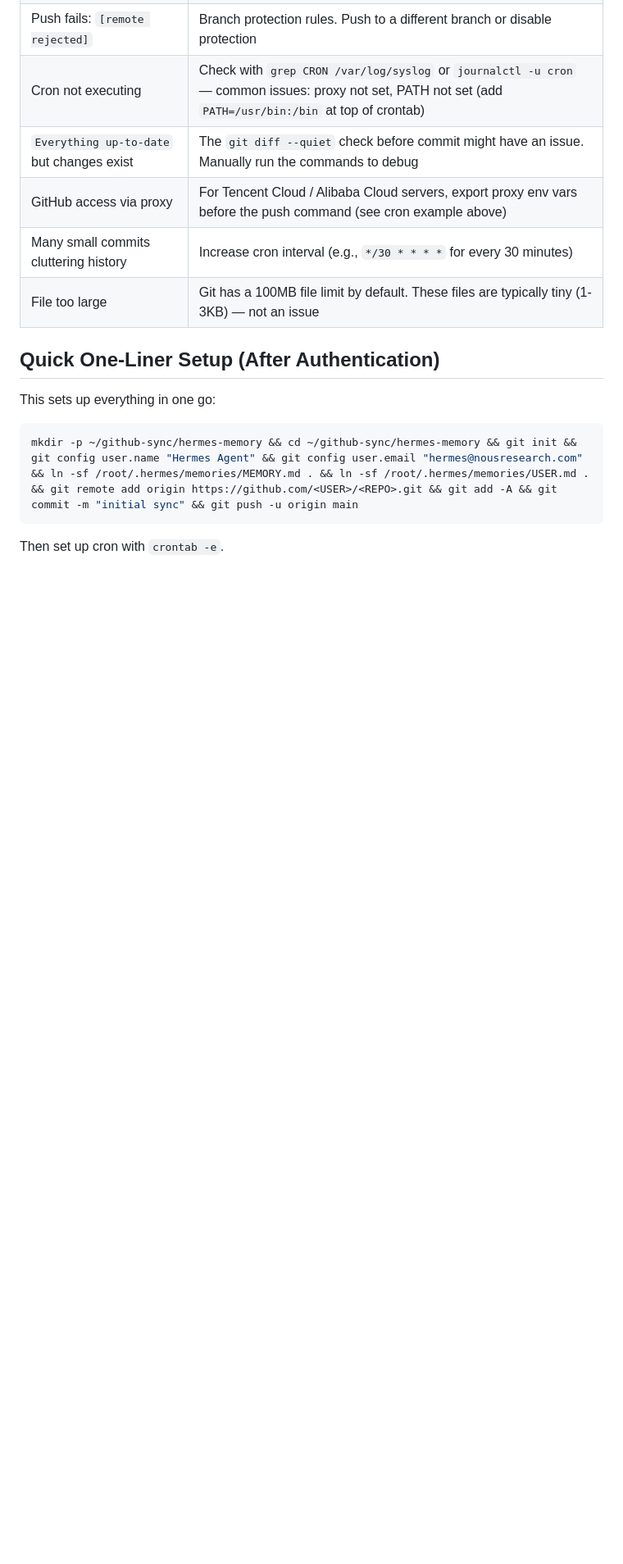
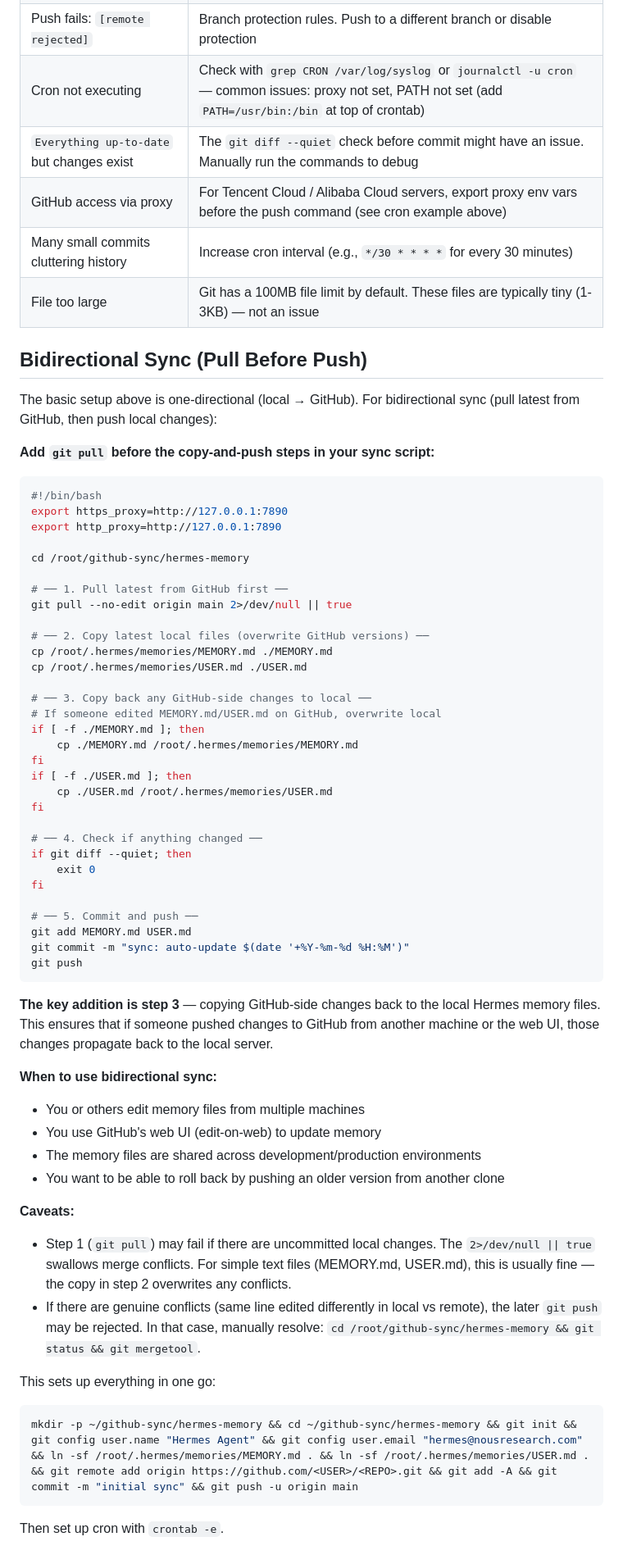
Before and after one commit to SunFengXin666/Hermes-memory, a Markdown page: skills/github-auto-sync/SKILL.md, the part around the change. Shown at 82% size. GitHub-like rendering; blank space fills up the shorter version.

Commit message:
sync: memory + skills update 2026-05-04 01:34

````diff
--- a/skills/github-auto-sync/SKILL.md
+++ b/skills/github-auto-sync/SKILL.md
@@ -298,7 +298,57 @@ If you use hardlinks (`ln`) or copies, behavior is the same.
 | Many small commits cluttering history | Increase cron interval (e.g., `*/30 * * * *` for every 30 minutes) |
 | File too large | Git has a 100MB file limit by default. These files are typically tiny (1-3KB) — not an issue |
 
-## Quick One-Liner Setup (After Authentication)
+## Bidirectional Sync (Pull Before Push)
+
+The basic setup above is one-directional (local → GitHub). For bidirectional sync (pull latest from GitHub, then push local changes):
+
+**Add `git pull` before the copy-and-push steps in your sync script:**
+
+```bash
+#!/bin/bash
+export https_proxy=http://127.0.0.1:7890
+export http_proxy=http://127.0.0.1:7890
+
+cd /root/github-sync/hermes-memory
+
+# ── 1. Pull latest from GitHub first ──
+git pull --no-edit origin main 2>/dev/null || true
+
+# ── 2. Copy latest local files (overwrite GitHub versions) ──
+cp /root/.hermes/memories/MEMORY.md ./MEMORY.md
+cp /root/.hermes/memories/USER.md ./USER.md
+
+# ── 3. Copy back any GitHub-side changes to local ──
+# If someone edited MEMORY.md/USER.md on GitHub, overwrite local
+if [ -f ./MEMORY.md ]; then
+    cp ./MEMORY.md /root/.hermes/memories/MEMORY.md
+fi
+if [ -f ./USER.md ]; then
+    cp ./USER.md /root/.hermes/memories/USER.md
+fi
+
+# ── 4. Check if anything changed ──
+if git diff --quiet; then
+    exit 0
+fi
+
+# ── 5. Commit and push ──
+git add MEMORY.md USER.md
+git commit -m "sync: auto-update $(date '+%Y-%m-%d %H:%M')"
+git push
+```
+
+**The key addition is step 3** — copying GitHub-side changes back to the local Hermes memory files. This ensures that if someone pushed changes to GitHub from another machine or the web UI, those changes propagate back to the local server.
+
+**When to use bidirectional sync:**
+- You or others edit memory files from multiple machines
+- You use GitHub's web UI (edit-on-web) to update memory
+- The memory files are shared across development/production environments
+- You want to be able to roll back by pushing an older version from another clone
+
+**Caveats:**
+- Step 1 (`git pull`) may fail if there are uncommitted local changes. The `2>/dev/null || true` swallows merge conflicts. For simple text files (MEMORY.md, USER.md), this is usually fine — the copy in step 2 overwrites any conflicts.
+- If there are genuine conflicts (same line edited differently in local vs remote), the later `git push` may be rejected. In that case, manually resolve: `cd /root/github-sync/hermes-memory && git status && git mergetool`.
 
 This sets up everything in one go:
 
````
